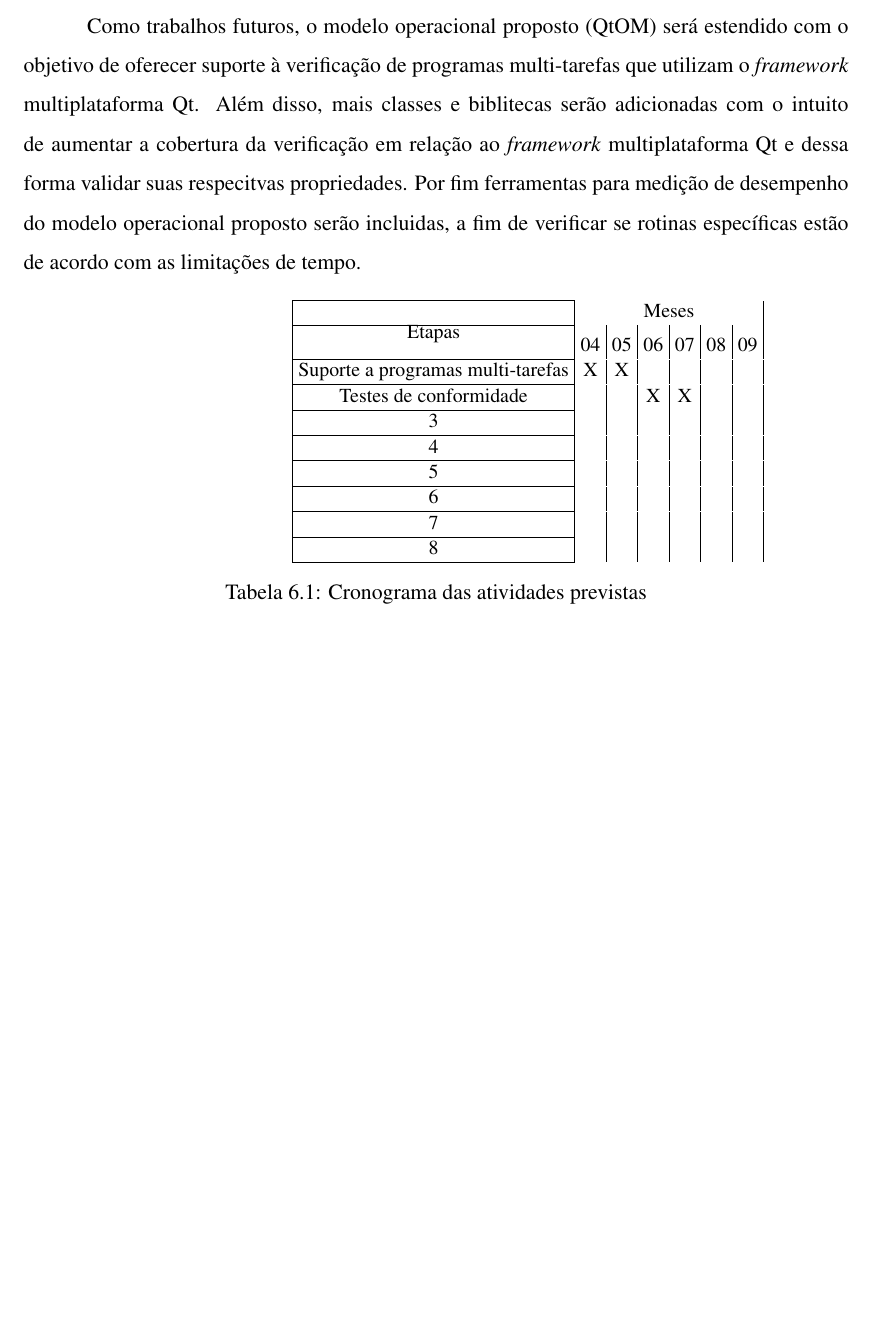
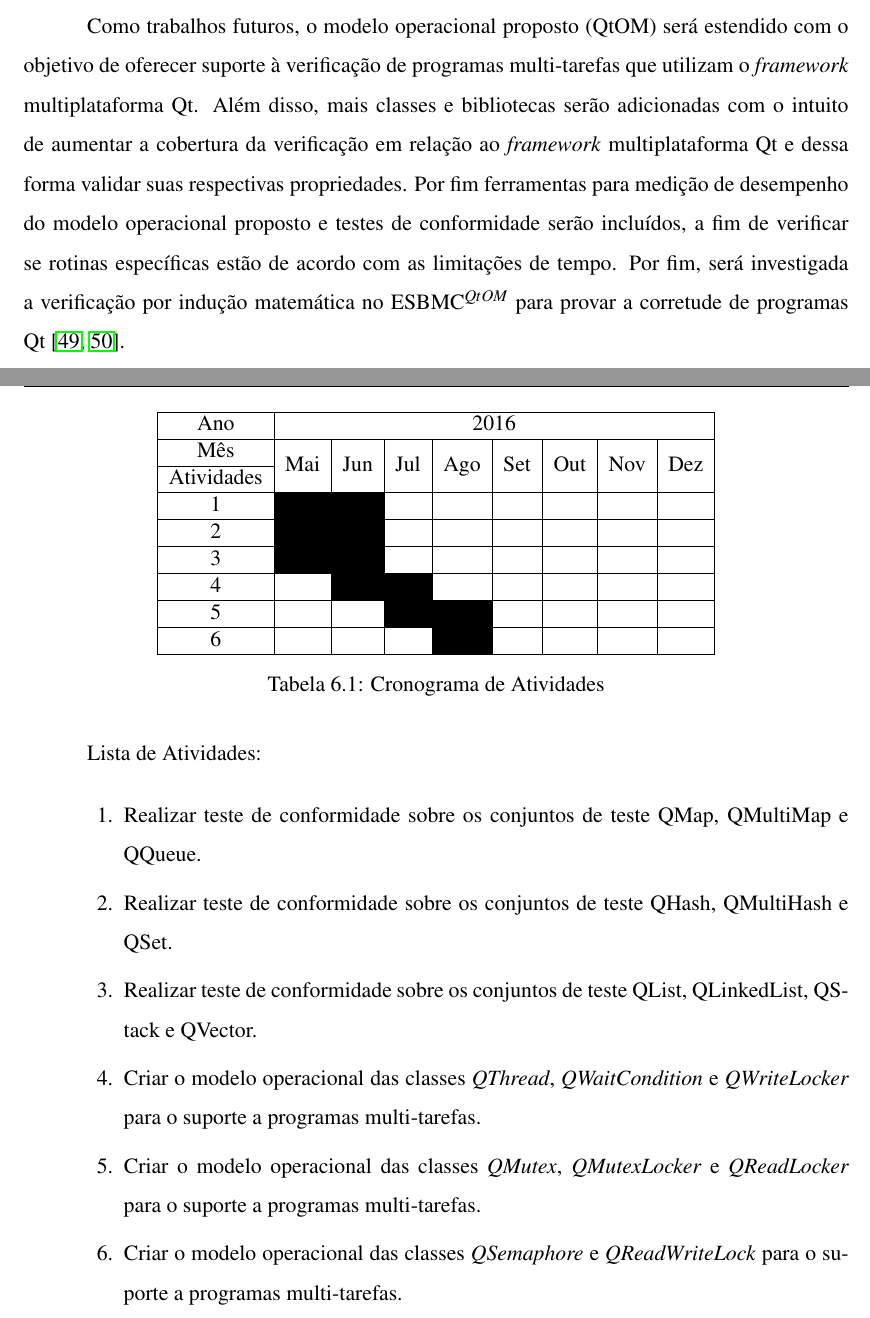
Before and after one commit to marioangel/Dissertacao_QtOm, a LaTeX thesis (dissertacao.tex, which reads 4_cpp/cpp.tex, 6_conclusoes/conclusoes.tex): part of page 48 of 54 before the commit and two parts of pages 48 and 49 of 55 after it, the two joined at a grey line, cut so that both start at the same text, the shorter picture padded with empty space. The pictures show the PDF file dissertacao.pdf that the author committed with the source; the source files are stored in an older character set and shown here as Unicode.

Commit message:
Correções referente ao cap. 4, 5 e 6. Inclusão do cronograma. Necessário rever os resumos

```diff
--- a/4_cpp/cpp.tex
+++ b/4_cpp/cpp.tex
@@ -48,7 +48,7 @@ Com o intuito de implementar o modelo operacional para as classes que compõe o
   \label{ccl-fig}
 \end{figure}
 
-De acordo com a figura acima, os elementos básicos estão divididos em dois domínios sintáticos: $\mathit{V}$ para valores e $\mathit{K}$ para as chaves. No entanto, os demais domínios, $\mathit{I}$, $\mathit{P}$, $\mathbb{N}$ e $\mathit{C}$ são mantidos por \textit{iterators}, ponteiros, índices inteiros e expressões \textit{container} adequadas, respectivamente. Assim, as variáveis $\mathit{k}$ do tipo $\mathit{K}$ e $\mathit{v}$ do tipo $\mathit{V}$ são adicionadas. Dessa forma, a notação $\mathit{I_v}$ representa um valor armazenado em um \textit{container} em uma posição direcionada pelo \textit{iterator} $\mathit{I}$ e $\mathit{I_k}$ representa uma chave armazenada em um \textit{container} em uma posição direcionada também pelo \textit{iterator} $\mathit{I}$. Tais notações são abreviações para $\mathit{store(i,I_{pos},I_v)}$ e $\mathit{store(i,I_{pos},I_k)}$, respectivamente, onde a expressão $\mathit{store}(t, f, v)$ indica \textit{container} $t$ que no campo $f$ possui um valor $v$. Da forma similar, $\mathit{P_k}$ e $\mathit{P_v}$ representam ponteiros para a chave e valor, respectivamente.
+De acordo com a figura acima, os elementos básicos estão divididos em dois domínios sintáticos: $\mathit{V}$ para valores e $\mathit{K}$ para as chaves. No entanto, os demais domínios, $\mathit{I}$, $\mathit{P}$, $\mathbb{N}$ e $\mathit{C}$ são mantidos por \textit{iterators}, ponteiros, índices inteiros e expressões \textit{container} adequadas, respectivamente. Assim, as variáveis $\mathit{k}$ do tipo $\mathit{K}$ e $\mathit{v}$ do tipo $\mathit{V}$ são adicionadas. Dessa forma, a notação $\mathit{I_v}$ representa um valor armazenado em um \textit{container} em uma posição direcionada pelo \textit{iterator} $\mathit{I}$ e $\mathit{I_k}$ representa uma chave armazenada em um \textit{container} em uma posição direcionada também pelo \textit{iterator} $\mathit{I}$. Tais notações são abreviações para $\mathit{store(i,I_{pos},I_v)}$ e $\mathit{store(i,I_{pos},I_k)}$, respectivamente, onde a expressão $\mathit{store}(t, f, v)$ indica \textit{container} $t$ que no campo $f$ possui um valor $v$. Da forma similar, $\mathit{P_k}$ e $\mathit{P_v}$ representam ponteiros para a chave e o valor, respectivamente.
 
 Além disso, três outros métodos foram incluídos com o objetivo de descrever as operações realizadas em cada \textit{container}. O método $\mathit{C.insert(k, v)}$ insere um valor $\mathit{v}$ no \textit{container} $C$ com uma chave correspondente $\mathit{k}$ e possui como retorno um \textit{iterator} que aponta para o novo elemento inserido. O método $\mathit{C.search(k)}$ retorna um \textit{iterator} que aponta para a primeira evidência de um elemento com uma chave $\mathit{k}$ correspondente. De modo semelhante, $\mathit{C.search(v)}$ também retorna um \textit{iterator} que aponta para a primeira evidência de um elemento com um valor $\mathit{v}$ correspondente. No entanto, caso não exista nenhuma chave ou valor correspondente durante a operação com tais métodos, os mesmos retornarão $\mathit{C.end()}$, o qual corresponde ao \textit{iterator} que aponta para a posição imediatamente posterior ao último elemento. Por fim, $\mathit{C_k}$ é um endereço de memória que armazena o início das chaves dos \textit{containers}, assim como, $\mathit{C_v}$ é usado para armazenar os valores dos \textit{containers}.
 
--- a/6_conclusoes/conclusoes.tex
+++ b/6_conclusoes/conclusoes.tex
@@ -21,34 +21,43 @@ Como trabalhos futuros, o modelo operacional proposto (QtOM) será estendido com
 
+\newpage
 
+\begin{table}[htb]
+  \centering \fontsize{8}{14}%\tiny
+  \begin{tabular}{|c|c|c|c|c|c|c|c|c|}
+    \hline
+    {\normalsize\bf Ano} & \multicolumn{8}{c|}{\normalsize\bf 2016}\\
+    \hline
+ {\normalsize\bf Mês} &
+ \multirow{2}*{\bf Mai}&\multirow{2}*{\bf Jun}& \multirow{2}*{\bf Jul}&\multirow{2}*{\bf Ago}&\multirow{2}*{\bf Set}&
+ \multirow{2}*{\bf Out}&\multirow{2}*{\bf Nov}&\multirow{2}*{\bf Dez}\\
+   \cline{1-1}
+{\bf Atividades}    & & & & & & & & \\
+\hline
+{\normalsize\bf 1} &\multicolumn{2}{c|}{\cellcolor{meucinza}}&     &   &    &    &       &\\
+\hline
+{\normalsize\bf 2} &\multicolumn{2}{c|}{\cellcolor{meucinza}}&     &   &    &    &       & \\
+\hline
+{\normalsize\bf 3} &\multicolumn{2}{c|}{\cellcolor{meucinza}}&     &   &    &    &       & \\
+\hline
+{\normalsize\bf 4} &    &  \multicolumn{2}{c|}{\cellcolor{meucinza}} &    &  & &    & \\
+\hline
+{\normalsize\bf 5} &    &  & \multicolumn{2}{c|}{\cellcolor{meucinza}}   &  & &    & \\
+\hline
+{\normalsize\bf 6} &    &  &  & {\cellcolor{meucinza}} & &  &  & \\
+\hline
+  \end{tabular}
+  \caption{Cronograma de Atividades}
+  \label{tb:cronograma}
+\end{table}
 
-\begin{table}[!htpb]
-\centering
-
-% definindo o tamanho da fonte para small
-% outros possÃ­veis tamanhos: footnotesize, scriptsize
-\begin{small}
-
-% redefinindo o espaÃ§amento das colunas
-\setlength{\tabcolsep}{3pt}
-
-% \cline Ã© semelhante ao \hline, porÃ©m Ã© possÃ­vel indicar as colunas que terÃ£o essa a linha horizontal
-% \multicolumn{10}{c|}{Meses} indica que dez colunas serÃ£o mescladas e a palavra Meses estarÃ¡ centralizada dentro delas.
-
-\begin{tabular}{|c|c|c|c|c|c|c|c|c|c|c|c|c|c|c|c|c|c|c|c|c|c|}\hline
- & \multicolumn{6}{c|}{Meses}\\ \cline{2-25}
-\raisebox{1.5ex}{Etapas} & 04 & 05 & 06 & 07 & 08 & 09 \\ \hline
-
-Suporte a programas multi-tarefas & X & X & & & &  \\ \hline
-Testes de conformidade & & & X & X & &  \\ \hline
-3 & & & & & &  \\ \hline
-4 & & & & & &  \\ \hline
-5 & & & & & &  \\ \hline
-6 & & & & & &  \\ \hline
-7 & & & & & &  \\ \hline
-8 & & & & & &  \\ \hline
-
-\end{tabular}
-\end{small}
-\caption{Cronograma das atividades previstas}
-\label{t_cronograma}
-\end{table}
+Lista de Atividades:
+\begin{enumerate}
+\begin{enumerate}
+\item Realizar teste de conformidade sobre os conjuntos de teste QMap, QMultiMap e QQueue.
+\item Realizar teste de conformidade sobre os conjuntos de teste QHash, QMultiHash e QSet.
+\item Realizar teste de conformidade sobre os conjuntos de teste QList, QLinkedList, QStack e QVector.
+\item Criar o modelo operacional das classes \textit{QThread}, \textit{QWaitCondition} e \textit{QWriteLocker} para o suporte a programas multi-tarefas.
+\item Criar o modelo operacional das classes \textit{QMutex}, \textit{QMutexLocker} e \textit{QReadLocker} para o suporte a programas multi-tarefas.
+\item Criar o modelo operacional das classes \textit{QSemaphore} e \textit{QReadWriteLock} para o suporte a programas multi-tarefas.
+\end{enumerate}
+\end{enumerate}
```
Also changed, not shown: 5_k-induction/kinduction.tex (+17 -17 lines), bibliografia/bibliografias.bib (+23 -0 lines), dissertacao.tex (+1 -0 lines), dissertacao.pdf, 4_cpp/cpp.tex (6 more changed lines), 6_conclusoes/conclusoes.tex (10 more changed lines).
